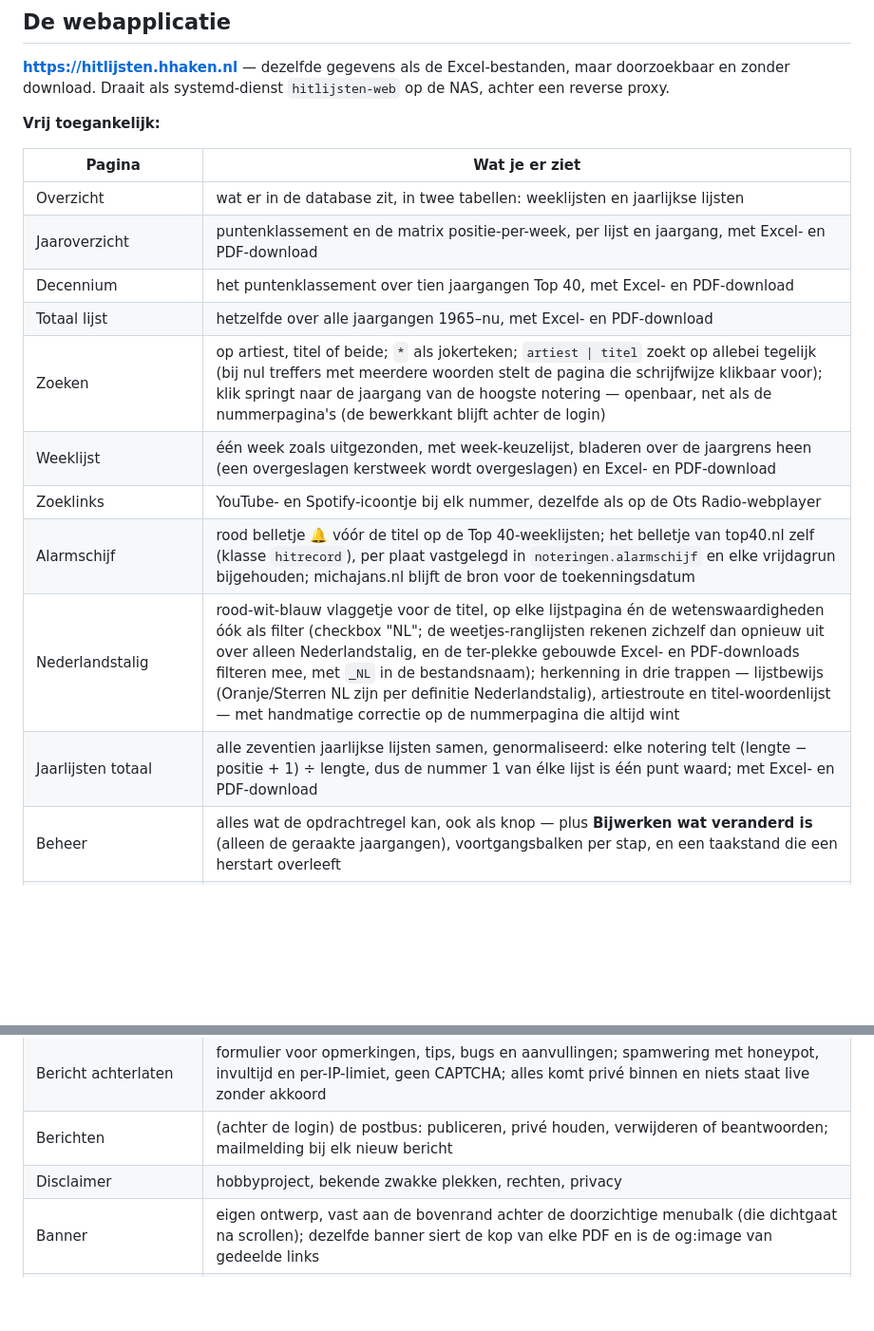
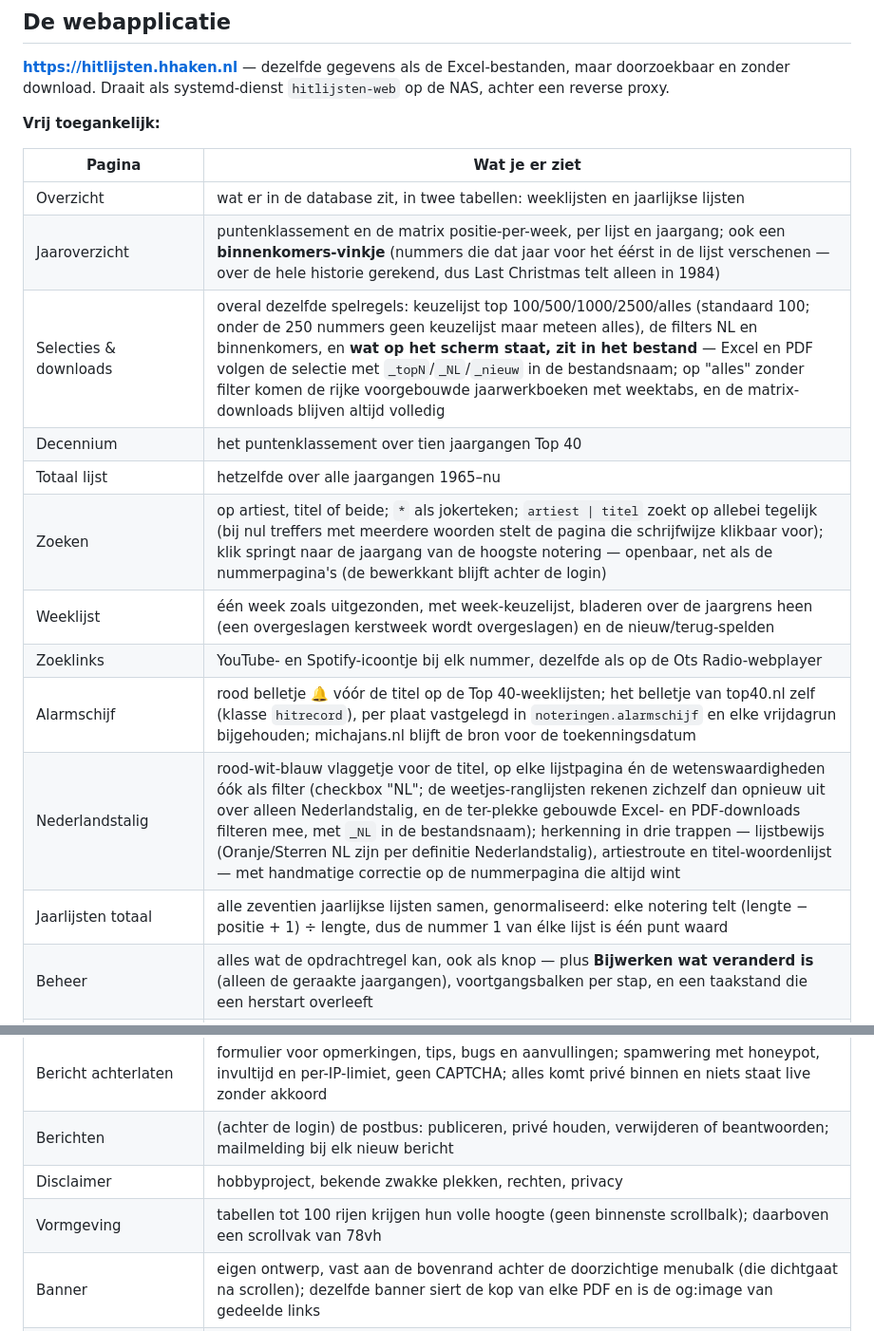
Before and after one commit to hghaken/hitlijsten, a Markdown page: LEESMIJ.md, 2 parts joined by grey strips. Shown at 95% size. Rendered like a GitHub page; blank space fills up the shorter version.

Commit message:
LEESMIJ: de selectie-spelregels op één plek
De downloadvermeldingen stonden in vijf losse regels en de nieuwe
mechanismen (keuzelijst standaard 100 met de 250-drempel, de filters NL en
binnenkomers, downloads die de schermselectie volgen) nergens. Nu staat de
gedeelde wet in één rij "Selecties & downloads" en zijn de paginaregels
weer over de pagina zelf. De binnenkomers-vinkregel, de nieuw/terug-spelden
op de weeklijst en de 100-rijen-hoogteregel staan er ook in.

Co-Authored-By: Claude Opus 5 <noreply@anthropic.com>

```diff
--- a/LEESMIJ.md
+++ b/LEESMIJ.md
@@ -304,21 +304,23 @@ op de NAS, achter een reverse proxy.
 | Pagina | Wat je er ziet |
 |---|---|
 | Overzicht | wat er in de database zit, in twee tabellen: weeklijsten en jaarlijkse lijsten |
-| Jaaroverzicht | puntenklassement en de matrix positie-per-week, per lijst en jaargang, met Excel- en PDF-download |
-| Decennium | het puntenklassement over tien jaargangen Top 40, met Excel- en PDF-download |
-| Totaal lijst | hetzelfde over alle jaargangen 1965–nu, met Excel- en PDF-download |
+| Jaaroverzicht | puntenklassement en de matrix positie-per-week, per lijst en jaargang; ook een **binnenkomers-vinkje** (nummers die dat jaar voor het éérst in de lijst verschenen — over de hele historie gerekend, dus Last Christmas telt alleen in 1984) |
+| Selecties & downloads | overal dezelfde spelregels: keuzelijst top 100/500/1000/2500/alles (standaard 100; onder de 250 nummers geen keuzelijst maar meteen alles), de filters NL en binnenkomers, en **wat op het scherm staat, zit in het bestand** — Excel en PDF volgen de selectie met `_topN`/`_NL`/`_nieuw` in de bestandsnaam; op "alles" zonder filter komen de rijke voorgebouwde jaarwerkboeken met weektabs, en de matrix-downloads blijven altijd volledig |
+| Decennium | het puntenklassement over tien jaargangen Top 40 |
+| Totaal lijst | hetzelfde over alle jaargangen 1965–nu |
 | Zoeken | op artiest, titel of beide; `*` als jokerteken; `artiest \| titel` zoekt op allebei tegelijk (bij nul treffers met meerdere woorden stelt de pagina die schrijfwijze klikbaar voor); klik springt naar de jaargang van de hoogste notering — openbaar, net als de nummerpagina's (de bewerkkant blijft achter de login) |
-| Weeklijst | één week zoals uitgezonden, met week-keuzelijst, bladeren over de jaargrens heen (een overgeslagen kerstweek wordt overgeslagen) en Excel- en PDF-download |
+| Weeklijst | één week zoals uitgezonden, met week-keuzelijst, bladeren over de jaargrens heen (een overgeslagen kerstweek wordt overgeslagen) en de nieuw/terug-spelden |
 | Zoeklinks | YouTube- en Spotify-icoontje bij elk nummer, dezelfde als op de Ots Radio-webplayer |
 | Alarmschijf | rood belletje 🔔 vóór de titel op de Top 40-weeklijsten; het belletje van top40.nl zelf (klasse `hitrecord`), per plaat vastgelegd in `noteringen.alarmschijf` en elke vrijdagrun bijgehouden; michajans.nl blijft de bron voor de toekenningsdatum |
 | Nederlandstalig | rood-wit-blauw vlaggetje voor de titel, op elke lijstpagina én de wetenswaardigheden óók als filter (checkbox "NL"; de weetjes-ranglijsten rekenen zichzelf dan opnieuw uit over alleen Nederlandstalig, en de ter-plekke gebouwde Excel- en PDF-downloads filteren mee, met `_NL` in de bestandsnaam); herkenning in drie trappen — lijstbewijs (Oranje/Sterren NL zijn per definitie Nederlandstalig), artiestroute en titel-woordenlijst — met handmatige correctie op de nummerpagina die altijd wint |
-| Jaarlijsten totaal | alle zeventien jaarlijkse lijsten samen, genormaliseerd: elke notering telt (lengte − positie + 1) ÷ lengte, dus de nummer 1 van élke lijst is één punt waard; met Excel- en PDF-download |
+| Jaarlijsten totaal | alle zeventien jaarlijkse lijsten samen, genormaliseerd: elke notering telt (lengte − positie + 1) ÷ lengte, dus de nummer 1 van élke lijst is één punt waard |
 | Beheer | alles wat de opdrachtregel kan, ook als knop — plus **Bijwerken wat veranderd is** (alleen de geraakte jaargangen), voortgangsbalken per stap, en een taakstand die een herstart overleeft |
 | Wetenswaardigheden | tien ranglijsten over de hele historie, per lijst |
 | Gastenboek | gepubliceerde bezoekersberichten, met eventueel een antwoord van de beheerder eronder |
 | Bericht achterlaten | formulier voor opmerkingen, tips, bugs en aanvullingen; spamwering met honeypot, invultijd en per-IP-limiet, geen CAPTCHA; alles komt privé binnen en niets staat live zonder akkoord |
 | Berichten | (achter de login) de postbus: publiceren, privé houden, verwijderen of beantwoorden; mailmelding bij elk nieuw bericht |
 | Disclaimer | hobbyproject, bekende zwakke plekken, rechten, privacy |
+| Vormgeving | tabellen tot 100 rijen krijgen hun volle hoogte (geen binnenste scrollbalk); daarboven een scrollvak van 78vh |
 | Banner | eigen ontwerp, vast aan de bovenrand achter de doorzichtige menubalk (die dichtgaat na scrollen); dezelfde banner siert de kop van elke PDF en is de og:image van gedeelde links |
 | Vindbaarheid | `sitemap.xml` (±36.000 pagina's, gecachet), `robots.txt`, meta-descriptions, canonical-links en Open Graph-tags op elke pagina |
 
```
